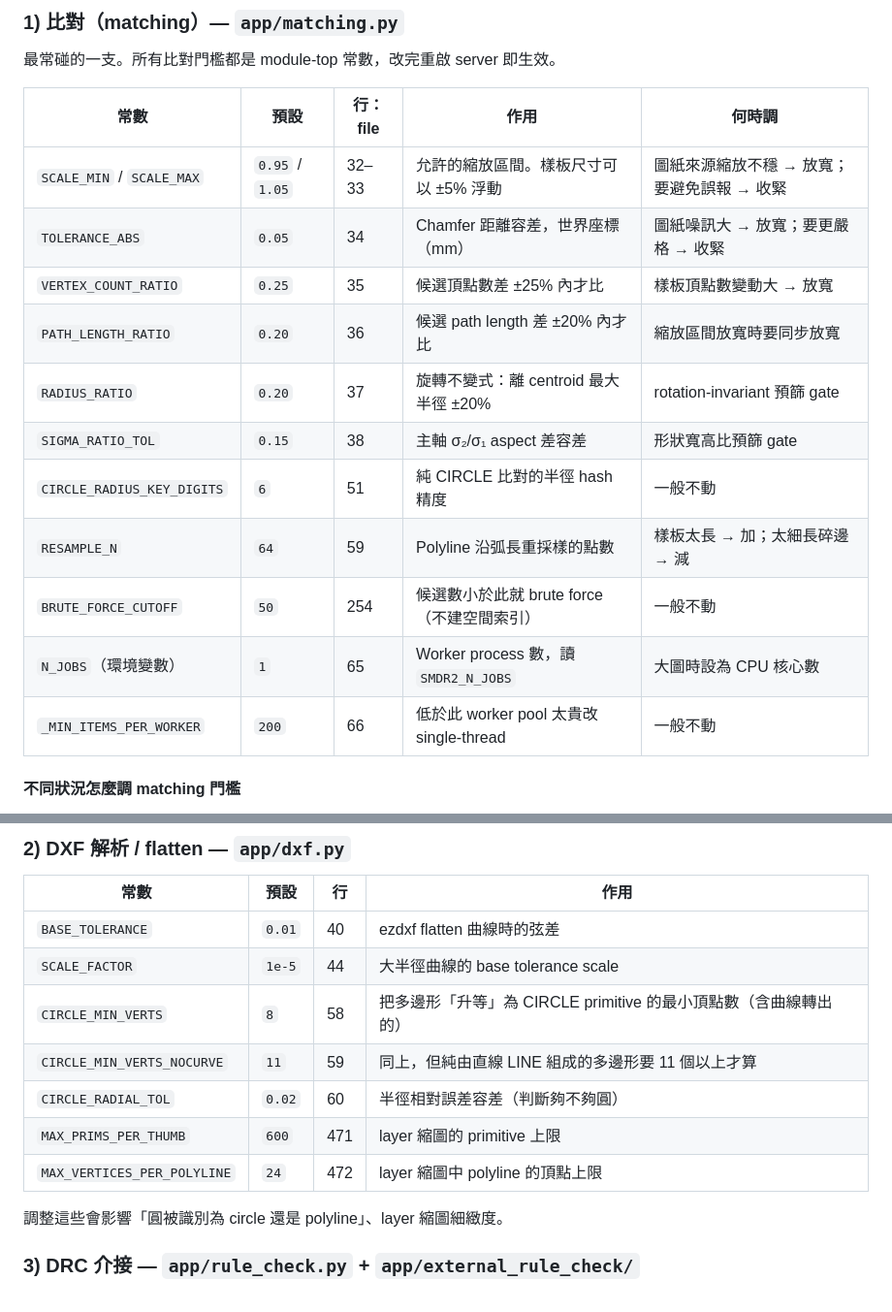
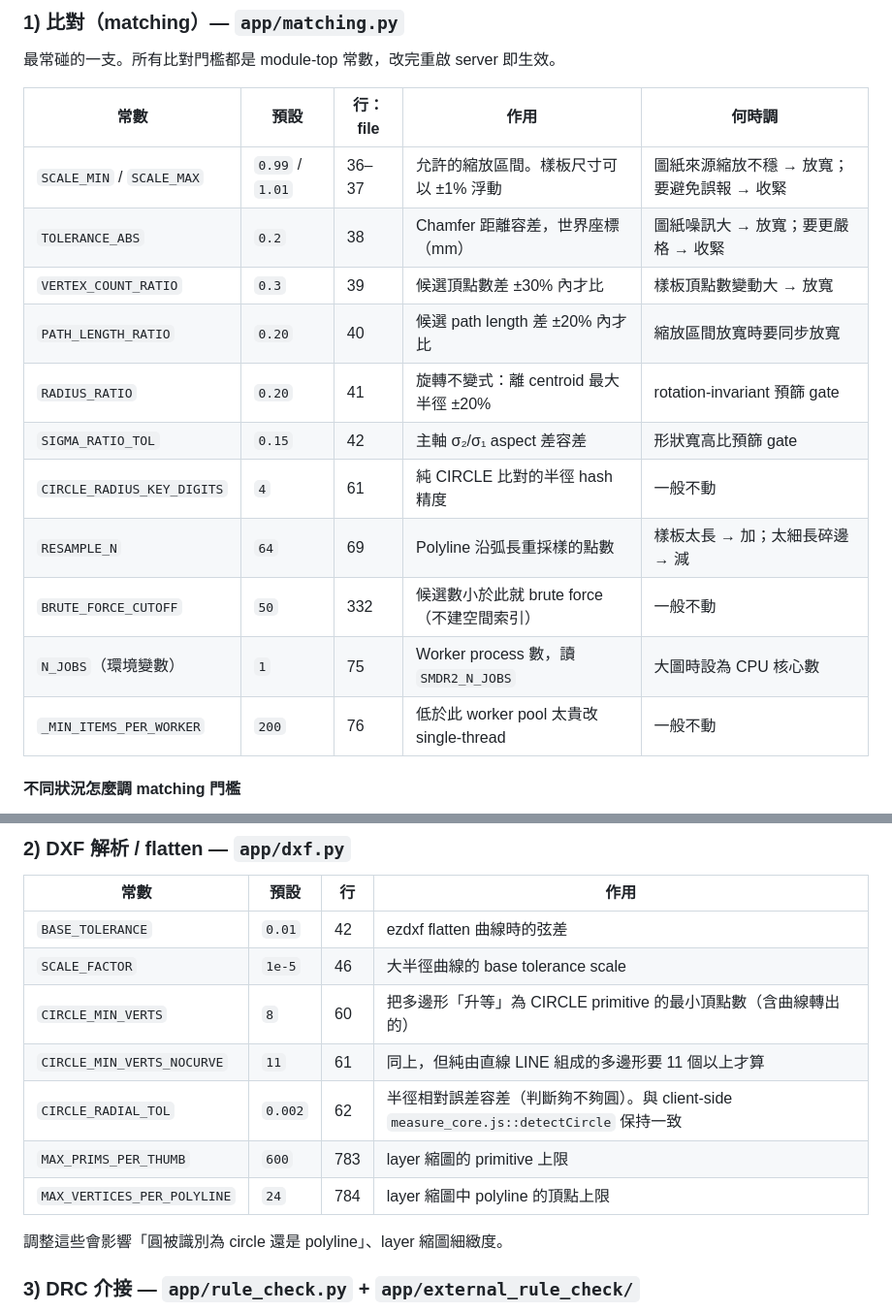
Before and after one commit to yiting-tom/SMDR2, a Markdown page: README.md, 2 parts joined by grey strips. Shown at 97% size. Rendered like a GitHub page.

```diff
--- a/README.md
+++ b/README.md
@@ -52,17 +52,17 @@ tests/                pytest 套件
 
 | 常數 | 預設 | 行：file | 作用 | 何時調 |
 |---|---|---|---|---|
-| `SCALE_MIN` / `SCALE_MAX` | `0.95` / `1.05` | 32–33 | 允許的縮放區間。樣板尺寸可以 ±5% 浮動 | 圖紙來源縮放不穩 → 放寬；要避免誤報 → 收緊 |
-| `TOLERANCE_ABS` | `0.05` | 34 | Chamfer 距離容差，世界座標（mm）| 圖紙噪訊大 → 放寬；要更嚴格 → 收緊 |
-| `VERTEX_COUNT_RATIO` | `0.25` | 35 | 候選頂點數差 ±25% 內才比 | 樣板頂點數變動大 → 放寬 |
-| `PATH_LENGTH_RATIO` | `0.20` | 36 | 候選 path length 差 ±20% 內才比 | 縮放區間放寬時要同步放寬 |
-| `RADIUS_RATIO` | `0.20` | 37 | 旋轉不變式：離 centroid 最大半徑 ±20% | rotation-invariant 預篩 gate |
-| `SIGMA_RATIO_TOL` | `0.15` | 38 | 主軸 σ₂/σ₁ aspect 差容差 | 形狀寬高比預篩 gate |
-| `CIRCLE_RADIUS_KEY_DIGITS` | `6` | 51 | 純 CIRCLE 比對的半徑 hash 精度 | 一般不動 |
-| `RESAMPLE_N` | `64` | 59 | Polyline 沿弧長重採樣的點數 | 樣板太長 → 加；太細長碎邊 → 減 |
-| `BRUTE_FORCE_CUTOFF` | `50` | 254 | 候選數小於此就 brute force（不建空間索引）| 一般不動 |
-| `N_JOBS`（環境變數）| `1` | 65 | Worker process 數，讀 `SMDR2_N_JOBS` | 大圖時設為 CPU 核心數 |
-| `_MIN_ITEMS_PER_WORKER` | `200` | 66 | 低於此 worker pool 太貴改 single-thread | 一般不動 |
+| `SCALE_MIN` / `SCALE_MAX` | `0.99` / `1.01` | 36–37 | 允許的縮放區間。樣板尺寸可以 ±1% 浮動 | 圖紙來源縮放不穩 → 放寬；要避免誤報 → 收緊 |
+| `TOLERANCE_ABS` | `0.2` | 38 | Chamfer 距離容差，世界座標（mm）| 圖紙噪訊大 → 放寬；要更嚴格 → 收緊 |
+| `VERTEX_COUNT_RATIO` | `0.3` | 39 | 候選頂點數差 ±30% 內才比 | 樣板頂點數變動大 → 放寬 |
+| `PATH_LENGTH_RATIO` | `0.20` | 40 | 候選 path length 差 ±20% 內才比 | 縮放區間放寬時要同步放寬 |
+| `RADIUS_RATIO` | `0.20` | 41 | 旋轉不變式：離 centroid 最大半徑 ±20% | rotation-invariant 預篩 gate |
+| `SIGMA_RATIO_TOL` | `0.15` | 42 | 主軸 σ₂/σ₁ aspect 差容差 | 形狀寬高比預篩 gate |
+| `CIRCLE_RADIUS_KEY_DIGITS` | `4` | 61 | 純 CIRCLE 比對的半徑 hash 精度 | 一般不動 |
+| `RESAMPLE_N` | `64` | 69 | Polyline 沿弧長重採樣的點數 | 樣板太長 → 加；太細長碎邊 → 減 |
+| `BRUTE_FORCE_CUTOFF` | `50` | 332 | 候選數小於此就 brute force（不建空間索引）| 一般不動 |
+| `N_JOBS`（環境變數）| `1` | 75 | Worker process 數，讀 `SMDR2_N_JOBS` | 大圖時設為 CPU 核心數 |
+| `_MIN_ITEMS_PER_WORKER` | `200` | 76 | 低於此 worker pool 太貴改 single-thread | 一般不動 |
 
 #### 不同狀況怎麼調 matching 門檻
 
@@ -91,13 +91,13 @@ tests/                pytest 套件
 
 | 常數 | 預設 | 行 | 作用 |
 |---|---|---|---|
-| `BASE_TOLERANCE` | `0.01` | 40 | ezdxf flatten 曲線時的弦差 |
-| `SCALE_FACTOR` | `1e-5` | 44 | 大半徑曲線的 base tolerance scale |
-| `CIRCLE_MIN_VERTS` | `8` | 58 | 把多邊形「升等」為 CIRCLE primitive 的最小頂點數（含曲線轉出的）|
-| `CIRCLE_MIN_VERTS_NOCURVE` | `11` | 59 | 同上，但純由直線 LINE 組成的多邊形要 11 個以上才算 |
-| `CIRCLE_RADIAL_TOL` | `0.02` | 60 | 半徑相對誤差容差（判斷夠不夠圓）|
-| `MAX_PRIMS_PER_THUMB` | `600` | 471 | layer 縮圖的 primitive 上限 |
-| `MAX_VERTICES_PER_POLYLINE` | `24` | 472 | layer 縮圖中 polyline 的頂點上限 |
+| `BASE_TOLERANCE` | `0.01` | 42 | ezdxf flatten 曲線時的弦差 |
+| `SCALE_FACTOR` | `1e-5` | 46 | 大半徑曲線的 base tolerance scale |
+| `CIRCLE_MIN_VERTS` | `8` | 60 | 把多邊形「升等」為 CIRCLE primitive 的最小頂點數（含曲線轉出的）|
+| `CIRCLE_MIN_VERTS_NOCURVE` | `11` | 61 | 同上，但純由直線 LINE 組成的多邊形要 11 個以上才算 |
+| `CIRCLE_RADIAL_TOL` | `0.002` | 62 | 半徑相對誤差容差（判斷夠不夠圓）。與 client-side `measure_core.js::detectCircle` 保持一致 |
+| `MAX_PRIMS_PER_THUMB` | `600` | 783 | layer 縮圖的 primitive 上限 |
+| `MAX_VERTICES_PER_POLYLINE` | `24` | 784 | layer 縮圖中 polyline 的頂點上限 |
 
 調整這些會影響「圓被識別為 circle 還是 polyline」、layer 縮圖細緻度。
 
```
Also changed, not shown: other parts of README.md (+60 -3 lines), ARCHITECTURE.md (added, +264 -0 lines).
